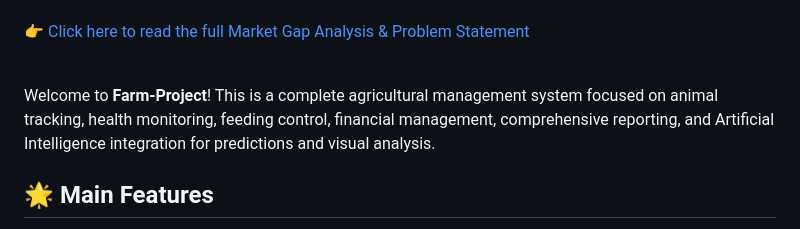
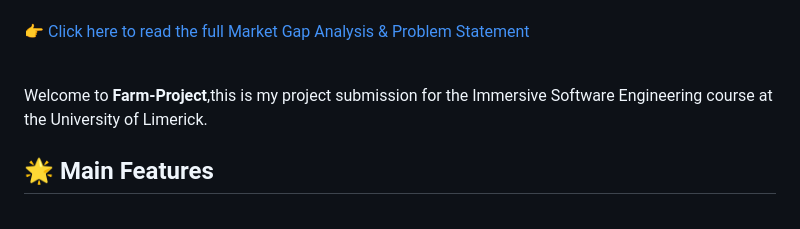
Before and after one commit to Claitonbatistibueno/Farm-Project, a Markdown page: README.md, the part around the change. Rendered like a GitHub page; folded sections open.

Commit message:
UP_DATE README

```diff
--- a/README.md
+++ b/README.md
@@ -12,7 +12,7 @@
 
 <br>
 
-Welcome to **Farm-Project**! This is a complete agricultural management system focused on animal tracking, health monitoring, feeding control, financial management, comprehensive reporting, and Artificial Intelligence integration for predictions and visual analysis.
+Welcome to **Farm-Project**,this is my project submission for the Immersive Software Engineering course at the University of Limerick.
 
 ## 🌟 Main Features
 
```
